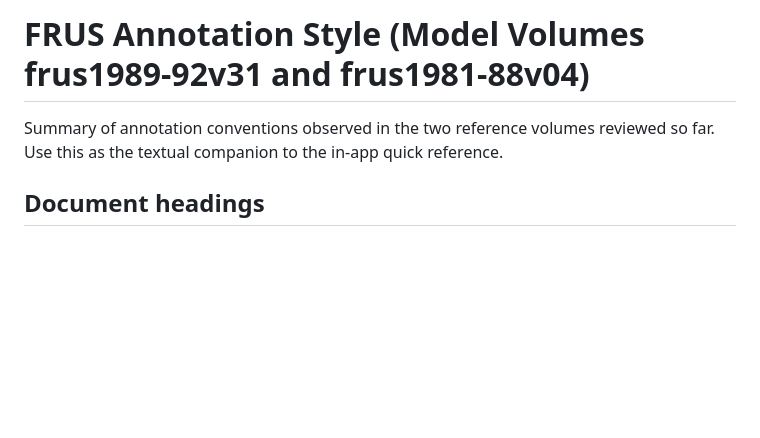
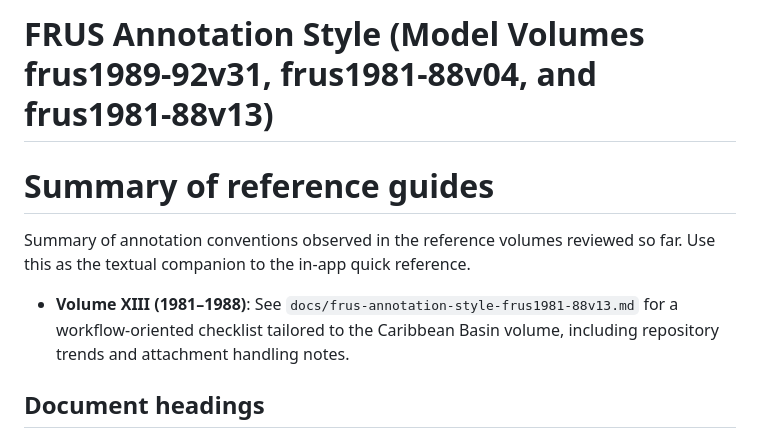
Before and after one commit to therealjameswilson/Learned-Schematron, a Markdown page: docs/frus-annotation-style.md, the part around the change. Rendered like a GitHub page; blank space fills up the shorter version.

Commit message:
Add Volume XIII annotation workflow reference

```diff
--- a/docs/frus-annotation-style.md
+++ b/docs/frus-annotation-style.md
@@ -1,8 +1,14 @@
-# FRUS Annotation Style (Model Volumes frus1989-92v31 and frus1981-88v04)
+# FRUS Annotation Style (Model Volumes frus1989-92v31, frus1981-88v04, and frus1981-88v13)
 
-Summary of annotation conventions observed in the two reference volumes
+# Summary of reference guides
+
+Summary of annotation conventions observed in the reference volumes
 reviewed so far. Use this as the textual companion to the in-app quick
 reference.
+
+* **Volume XIII (1981–1988)**: See `docs/frus-annotation-style-frus1981-88v13.md`
+  for a workflow-oriented checklist tailored to the Caribbean Basin
+  volume, including repository trends and attachment handling notes.
 
 ## Document headings
 
```
Also changed, not shown: docs/frus-annotation-style-frus1981-88v13.md (added, +116 -0 lines).
